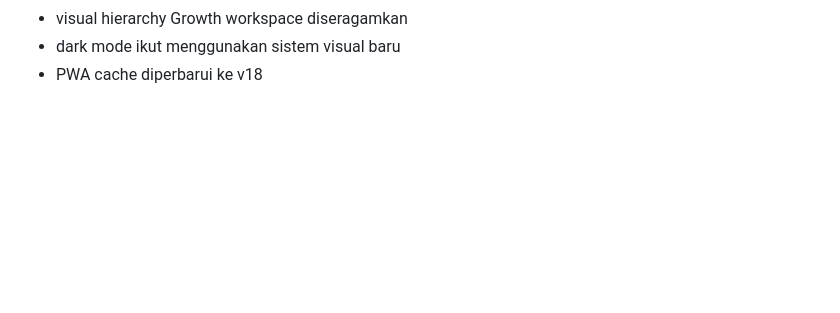
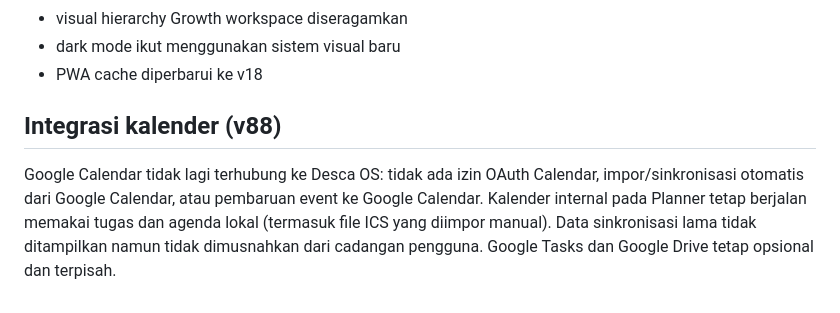
Before and after one commit to DescaAR/desca-os, a Markdown page: README.md, the part around the change. Rendered like a GitHub page; blank space fills up the shorter version.

Commit message:
docs/test: local calendar without Google Calendar — README.md

```diff
--- a/README.md
+++ b/README.md
@@ -413,3 +413,7 @@ UI Desca OS diperbarui menjadi workspace yang lebih modern tanpa mengubah strukt
 - visual hierarchy Growth workspace diseragamkan
 - dark mode ikut menggunakan sistem visual baru
 - PWA cache diperbarui ke v18
+
+## Integrasi kalender (v88)
+
+Google Calendar tidak lagi terhubung ke Desca OS: tidak ada izin OAuth Calendar, impor/sinkronisasi otomatis dari Google Calendar, atau pembaruan event ke Google Calendar. Kalender internal pada Planner tetap berjalan memakai tugas dan agenda lokal (termasuk file ICS yang diimpor manual). Data sinkronisasi lama tidak ditampilkan namun tidak dimusnahkan dari cadangan pengguna. Google Tasks dan Google Drive tetap opsional dan terpisah.
```
